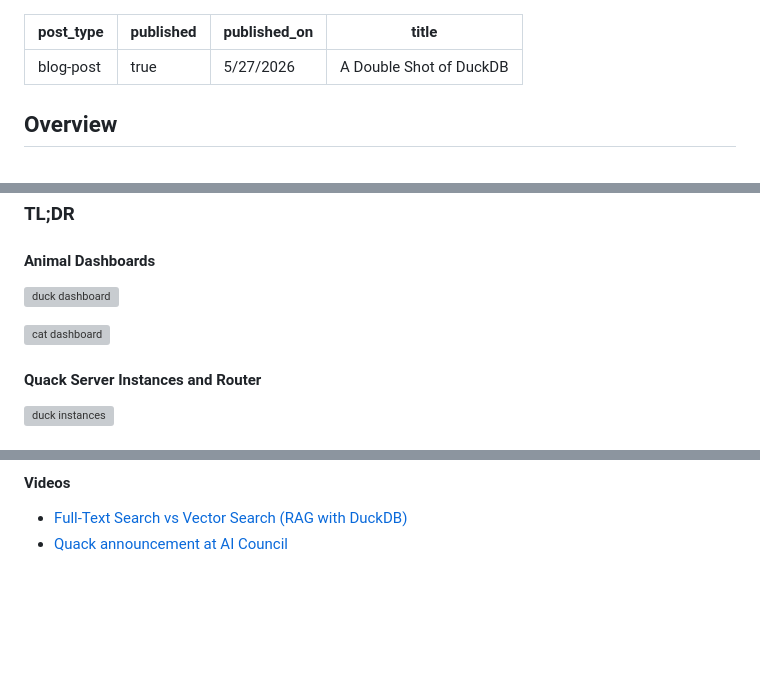
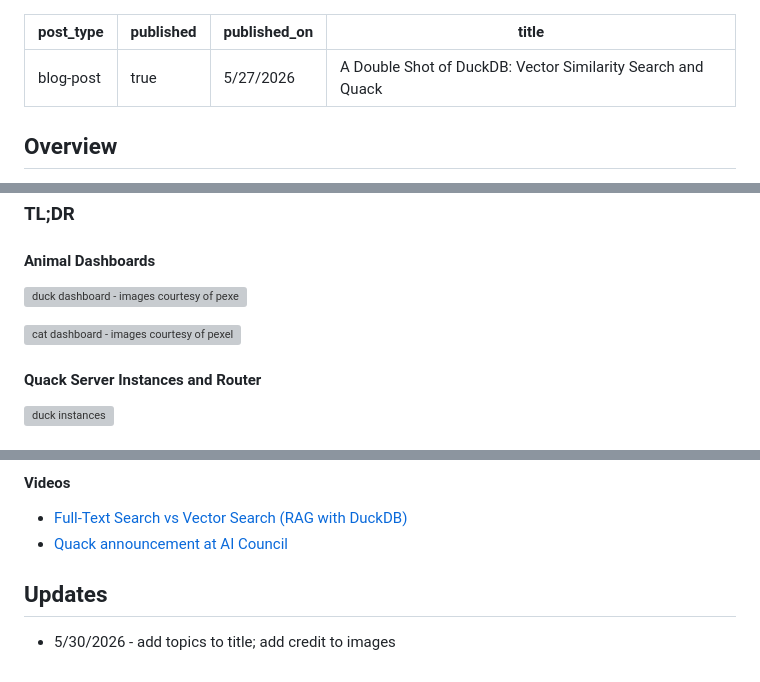
Before and after one commit to ethagnawl/peterdohertys.website, a Markdown page: blog-posts/double-shot-of-duck.md, 3 parts joined by grey strips. Rendered like a GitHub page; blank space fills up the shorter version; grey boxes are pictures that could not be loaded.

Commit message:
add topics to DSOD title; add pexels citation to screenshots

```diff
--- a/blog-posts/double-shot-of-duck.md
+++ b/blog-posts/double-shot-of-duck.md
@@ -2,7 +2,7 @@
 post_type: blog-post
 published: true
 published_on: 5/27/2026
-title: A Double Shot of DuckDB
+title: "A Double Shot of DuckDB: Vector Similarity Search and Quack"
 ---
 
 ## Overview
@@ -197,9 +197,9 @@ This use case is contrived and very silly but if you squint a little and fill in
 ### TL;DR
 
 #### Animal Dashboards
-![duck dashboard](https://double-shot-of-duck-demos.s3.us-east-1.amazonaws.com/screenshots/Screenshot+from+2026-05-27+18-28-06.png)
+![duck dashboard - images courtesy of pexels.com](https://double-shot-of-duck-demos.s3.us-east-1.amazonaws.com/screenshots/Screenshot+from+2026-05-27+18-28-06.png)
 
-![cat dashboard](https://double-shot-of-duck-demos.s3.us-east-1.amazonaws.com/screenshots/Screenshot+from+2026-05-27+18-27-59.png)
+![cat dashboard - images courtesy of pexels.com](https://double-shot-of-duck-demos.s3.us-east-1.amazonaws.com/screenshots/Screenshot+from+2026-05-27+18-27-59.png)
 
 #### Quack Server Instances and Router
 ![duck instances](https://double-shot-of-duck-demos.s3.us-east-1.amazonaws.com/screenshots/Screenshot+from+2026-05-27+18-27-52.png)
@@ -449,3 +449,6 @@ The code for the demos referenced in this project can be found here: https://git
 #### Videos
 - [Full-Text Search vs Vector Search (RAG with DuckDB)](https://www.youtube.com/watch?v=U6k7HnQiWzc)
 - [Quack announcement at AI Council](https://www.youtube.com/watch?v=L_lttD-d1wc)
+
+## Updates
+- 5/30/2026 - add topics to title; add credit to images
```
